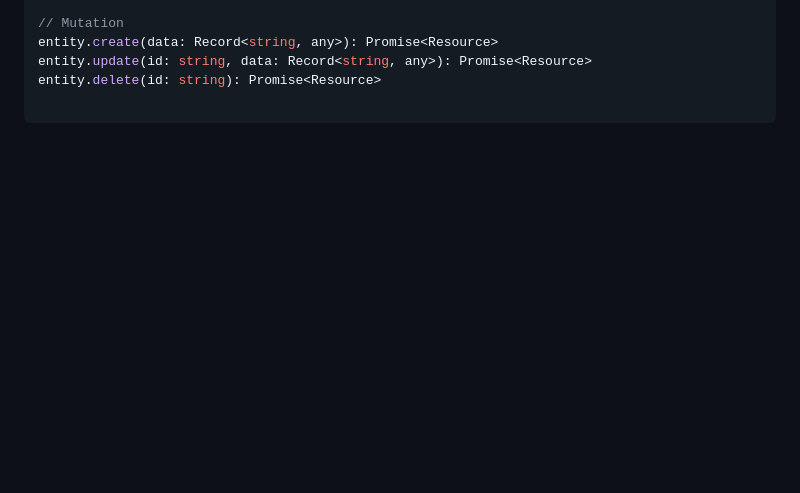
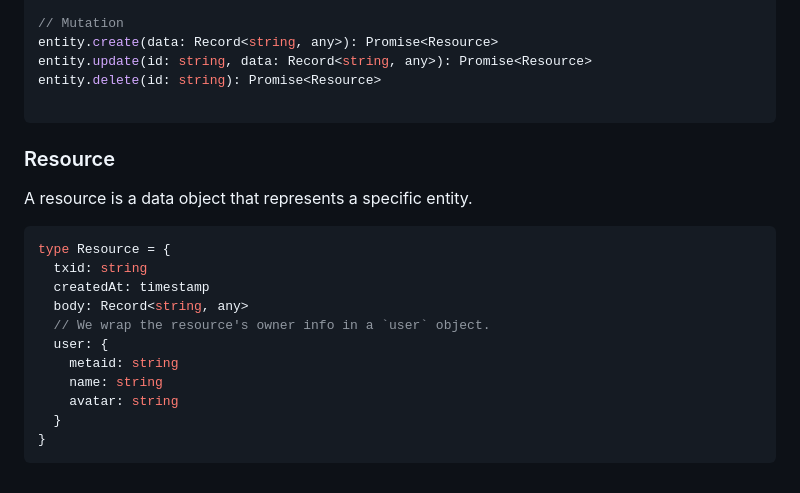
Before and after one commit to MetaID-Labs/metaid, a Markdown page: README.md, the part around the change. Rendered like a GitHub page; blank space fills up the shorter version.

````diff
--- a/README.md
+++ b/README.md
@@ -265,3 +265,21 @@ entity.update(id: string, data: Record<string, any>): Promise<Resource>
 entity.delete(id: string): Promise<Resource>
 
 ```
+
+### Resource
+
+A resource is a data object that represents a specific entity.
+
+```ts
+type Resource = {
+  txid: string
+  createdAt: timestamp
+  body: Record<string, any>
+  // We wrap the resource's owner info in a `user` object.
+  user: {
+    metaid: string
+    name: string
+    avatar: string
+  }
+}
+```
````
